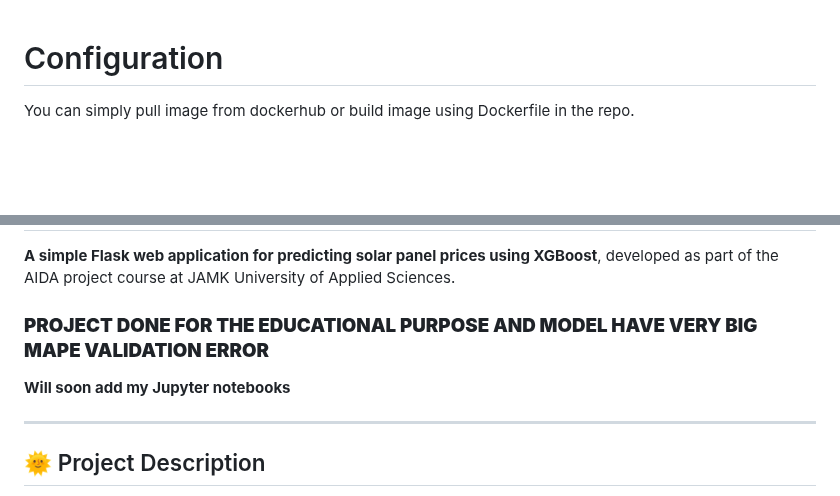
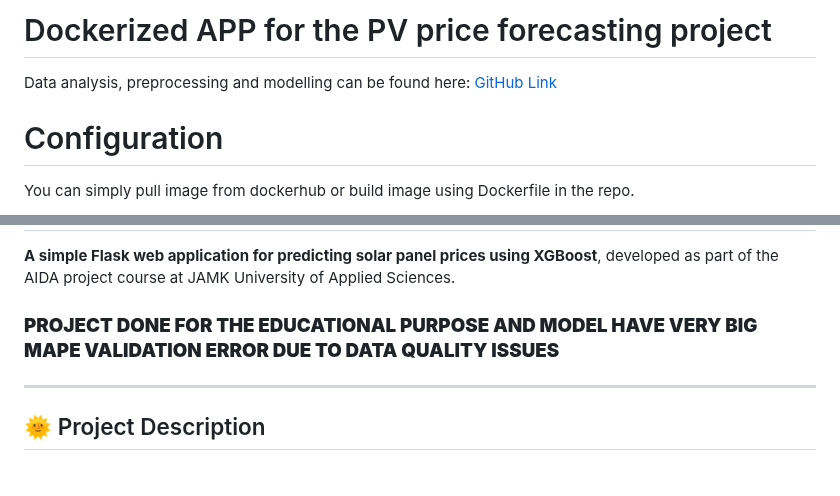
Before and after one commit to littlemicrowave/pv-price-forecaster, a Markdown page: README.md, 2 parts joined by grey strips. Drawn GitHub-style; blank space fills up the shorter version.

```diff
--- a/README.md
+++ b/README.md
@@ -1,3 +1,5 @@
+# Dockerized APP for the PV price forecasting project
+Data analysis, preprocessing and modelling can be found here: [GitHub Link](https://github.com/littlemicrowave/pv-price-forecaster-AIDA)
 # Configuration
 
 You can simply pull image from dockerhub or build image using Dockerfile in the repo.
@@ -22,9 +24,7 @@ services:
 
 **A simple Flask web application for predicting solar panel prices using XGBoost**, developed as part of the AIDA project course at JAMK University of Applied Sciences.
 
-### **PROJECT DONE FOR THE EDUCATIONAL PURPOSE AND MODEL HAVE VERY BIG MAPE VALIDATION ERROR**
-**Will soon add my Jupyter notebooks**
-
+### **PROJECT DONE FOR THE EDUCATIONAL PURPOSE AND MODEL HAVE VERY BIG MAPE VALIDATION ERROR DUE TO DATA QUALITY ISSUES**
 ---
 
 ## 🌞 Project Description
```
